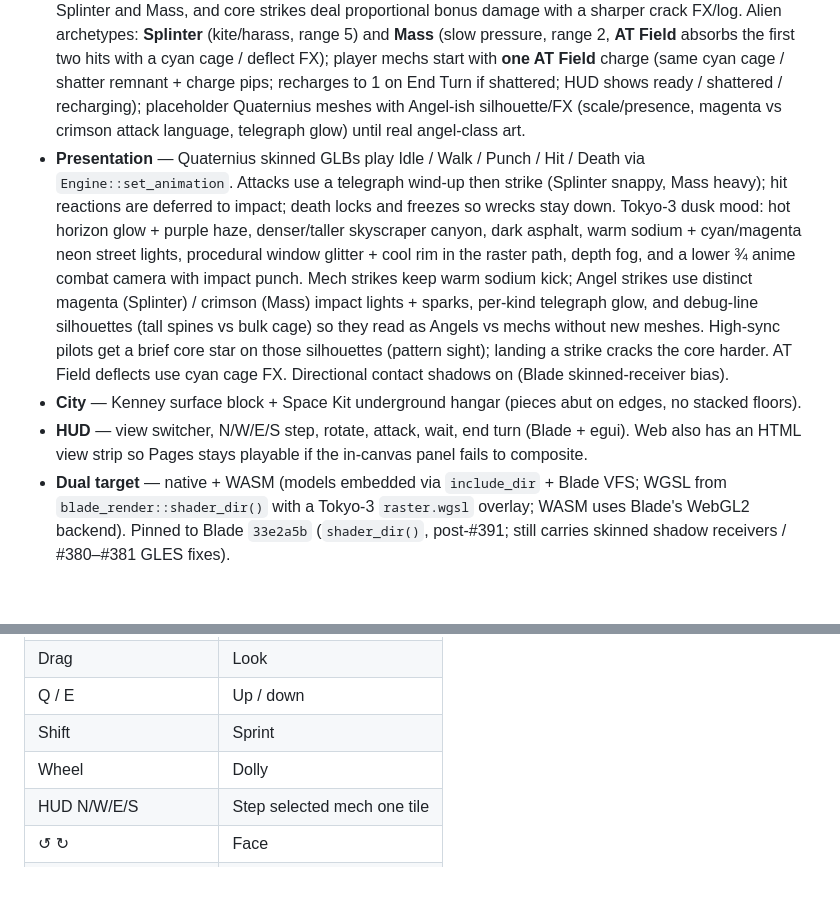
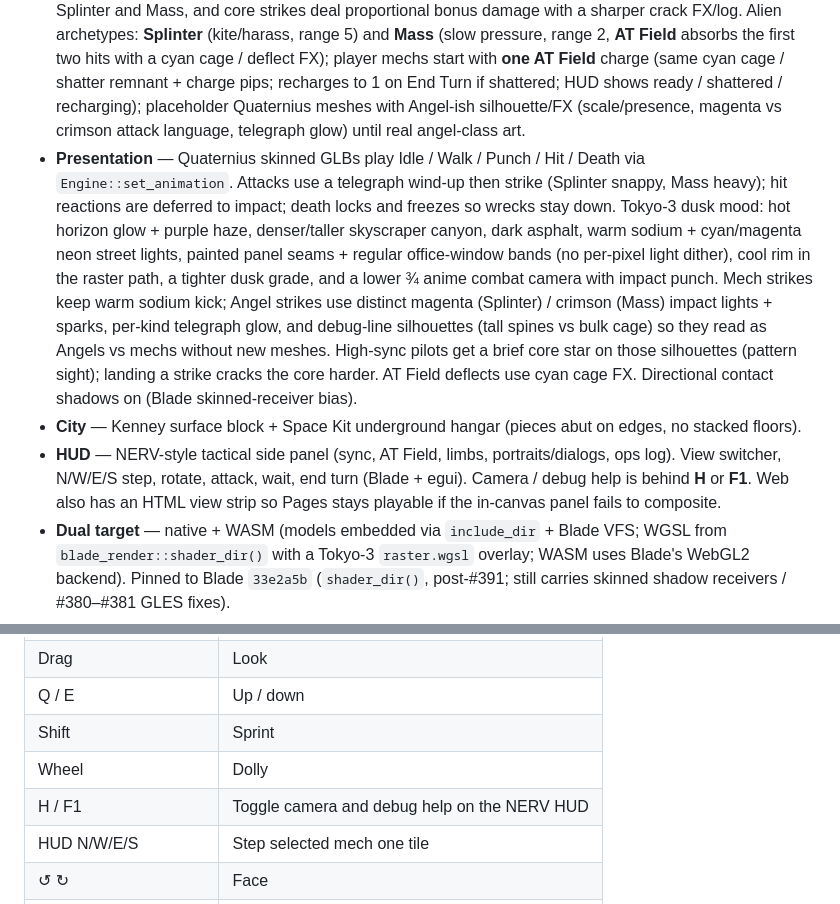
Before and after one commit to kvark/geofront, a Markdown page: README.md, 2 parts joined by grey strips. GitHub-like rendering; blank space fills up the shorter version.

```diff
--- a/README.md
+++ b/README.md
@@ -13,9 +13,9 @@ Hybrid of XCOM-style base management and *Into the Breach*-style focused mech co
 ## Status
 
 - **Combat** — turn-based skirmish on an 8×8 street grid. Each unit gets move points (orthogonal steps) then one action (attack / wait). Facing, limb targeting, mobility/firepower from limbs, sequential enemy phase. **Pilot stress** spikes when a player mech takes a wrecked limb, near-death hit, or AT Field shatter (1→0); they may refuse the next order once (quoted cockpit dialog beats + combat-log lines + portrait HUD flash / ⚠). **Pilot sync** scales attack damage (high sync buff + crit window; low sync weaker) and shows as a glanceable % badge + bar on HUD; high sync (≥85%) also reads a brief Angel core / weak-point flash on Splinter and Mass, and core strikes deal proportional bonus damage with a sharper crack FX/log. Alien archetypes: **Splinter** (kite/harass, range 5) and **Mass** (slow pressure, range 2, **AT Field** absorbs the first two hits with a cyan cage / deflect FX); player mechs start with **one AT Field** charge (same cyan cage / shatter remnant + charge pips; recharges to 1 on End Turn if shattered; HUD shows ready / shattered / recharging); placeholder Quaternius meshes with Angel-ish silhouette/FX (scale/presence, magenta vs crimson attack language, telegraph glow) until real angel-class art.
-- **Presentation** — Quaternius skinned GLBs play Idle / Walk / Punch / Hit / Death via `Engine::set_animation`. Attacks use a telegraph wind-up then strike (Splinter snappy, Mass heavy); hit reactions are deferred to impact; death locks and freezes so wrecks stay down. Tokyo-3 dusk mood: hot horizon glow + purple haze, denser/taller skyscraper canyon, dark asphalt, warm sodium + cyan/magenta neon street lights, procedural window glitter + cool rim in the raster path, depth fog, and a lower ¾ anime combat camera with impact punch. Mech strikes keep warm sodium kick; Angel strikes use distinct magenta (Splinter) / crimson (Mass) impact lights + sparks, per-kind telegraph glow, and debug-line silhouettes (tall spines vs bulk cage) so they read as Angels vs mechs without new meshes. High-sync pilots get a brief core star on those silhouettes (pattern sight); landing a strike cracks the core harder. AT Field deflects use cyan cage FX. Directional contact shadows on (Blade skinned-receiver bias).
+- **Presentation** — Quaternius skinned GLBs play Idle / Walk / Punch / Hit / Death via `Engine::set_animation`. Attacks use a telegraph wind-up then strike (Splinter snappy, Mass heavy); hit reactions are deferred to impact; death locks and freezes so wrecks stay down. Tokyo-3 dusk mood: hot horizon glow + purple haze, denser/taller skyscraper canyon, dark asphalt, warm sodium + cyan/magenta neon street lights, painted panel seams + regular office-window bands (no per-pixel light dither), cool rim in the raster path, a tighter dusk grade, and a lower ¾ anime combat camera with impact punch. Mech strikes keep warm sodium kick; Angel strikes use distinct magenta (Splinter) / crimson (Mass) impact lights + sparks, per-kind telegraph glow, and debug-line silhouettes (tall spines vs bulk cage) so they read as Angels vs mechs without new meshes. High-sync pilots get a brief core star on those silhouettes (pattern sight); landing a strike cracks the core harder. AT Field deflects use cyan cage FX. Directional contact shadows on (Blade skinned-receiver bias).
 - **City** — Kenney surface block + Space Kit underground hangar (pieces abut on edges, no stacked floors).
-- **HUD** — view switcher, N/W/E/S step, rotate, attack, wait, end turn (Blade + egui). Web also has an HTML view strip so Pages stays playable if the in-canvas panel fails to composite.
+- **HUD** — NERV-style tactical side panel (sync, AT Field, limbs, portraits/dialogs, ops log). View switcher, N/W/E/S step, rotate, attack, wait, end turn (Blade + egui). Camera / debug help is behind **H** or **F1**. Web also has an HTML view strip so Pages stays playable if the in-canvas panel fails to composite.
 - **Dual target** — native + WASM (models embedded via `include_dir` + Blade VFS; WGSL from `blade_render::shader_dir()` with a Tokyo-3 `raster.wgsl` overlay; WASM uses Blade's WebGL2 backend). Pinned to Blade `33e2a5b` (`shader_dir()`, post-#391; still carries skinned shadow receivers / #380–#381 GLES fixes).
 
 North star: [docs/DESIGN.md](docs/DESIGN.md). Original pitch notes: https://github.com/kvark/ideas/blob/master/game/eva.md
@@ -87,6 +87,7 @@ Open `?view=battle`, `?view=surface`, or `?view=underground` to pick the startin
 | Q / E | Up / down |
 | Shift | Sprint |
 | Wheel | Dolly |
+| H / F1 | Toggle camera and debug help on the NERV HUD |
 | HUD N/W/E/S | Step selected mech one tile |
 | ↺ ↻ | Face |
 | Attack / Wait / End Turn | Action economy |
```
Also changed, not shown: assets/README.md (+1 -1 lines), docs/DESIGN.md (+8 -5 lines), screenshots/look-polish/README.md (added, +16 -0 lines), screenshots/look-polish/after-battle.png (added), screenshots/look-polish/after-surface.png (added), screenshots/look-polish/before-battle.png (added), screenshots/look-polish/before-surface.png (added), 4 other files.
